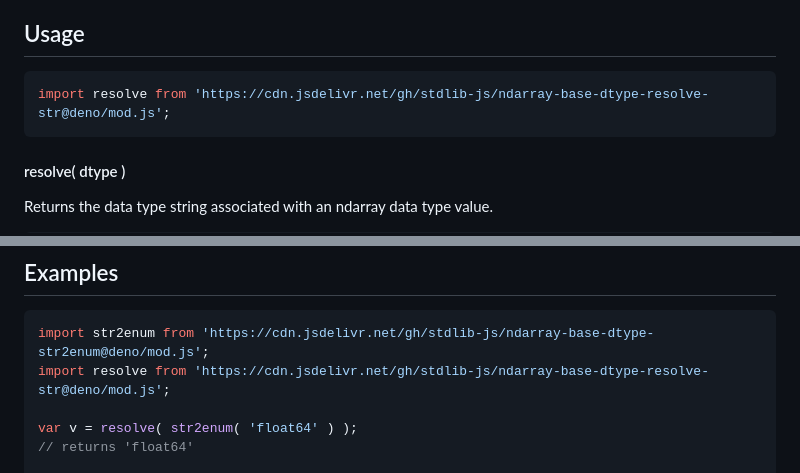
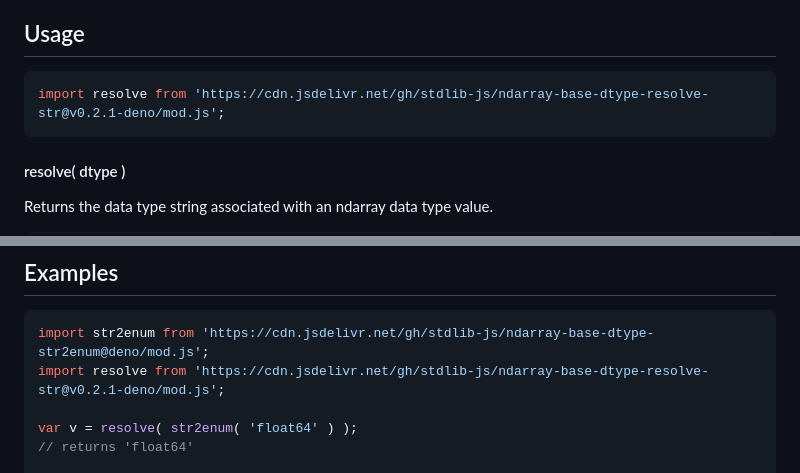
Before and after one commit to stdlib-js/ndarray-base-dtype-resolve-str, a Markdown page: README.md, 2 parts joined by grey strips. GitHub-like rendering.

Commit message:
Update README.md for Deno bundle v0.2.1

````diff
--- a/README.md
+++ b/README.md
@@ -52,7 +52,7 @@ limitations under the License.
 ## Usage
 
 ```javascript
-import resolve from 'https://cdn.jsdelivr.net/gh/stdlib-js/ndarray-base-dtype-resolve-str@deno/mod.js';
+import resolve from 'https://cdn.jsdelivr.net/gh/stdlib-js/ndarray-base-dtype-resolve-str@v0.2.1-deno/mod.js';
 ```
 
 #### resolve( dtype )
@@ -98,7 +98,7 @@ var v = resolve( 'beep' );
 
 ```javascript
 import str2enum from 'https://cdn.jsdelivr.net/gh/stdlib-js/ndarray-base-dtype-str2enum@deno/mod.js';
-import resolve from 'https://cdn.jsdelivr.net/gh/stdlib-js/ndarray-base-dtype-resolve-str@deno/mod.js';
+import resolve from 'https://cdn.jsdelivr.net/gh/stdlib-js/ndarray-base-dtype-resolve-str@v0.2.1-deno/mod.js';
 
 var v = resolve( str2enum( 'float64' ) );
 // returns 'float64'
````
